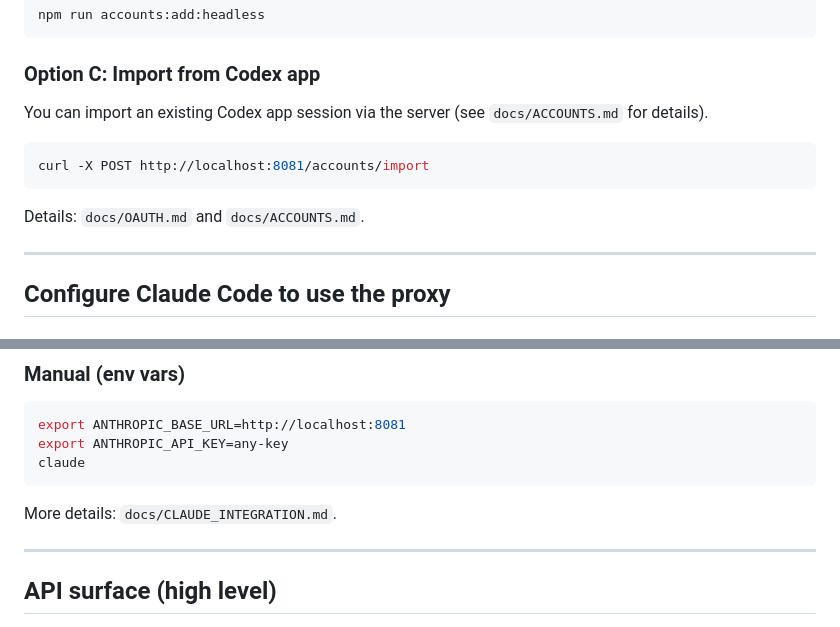
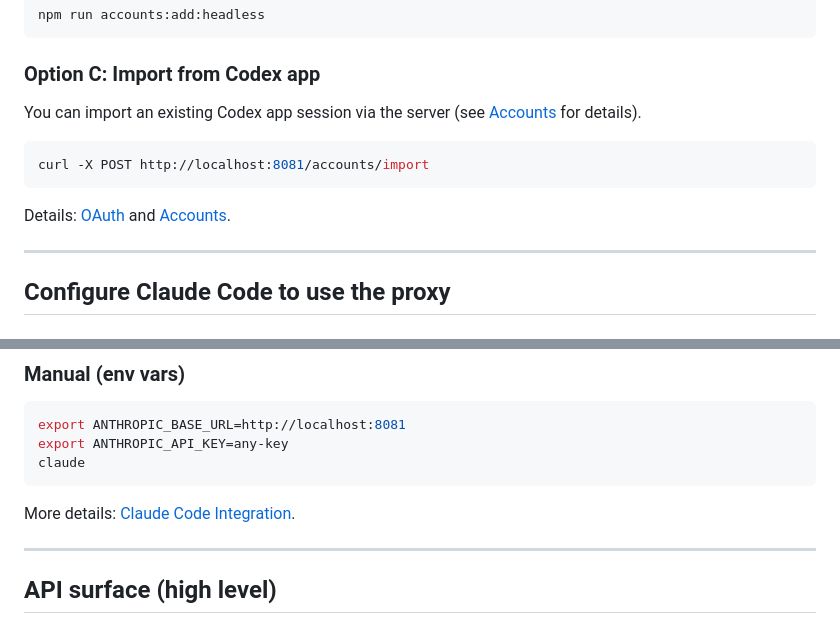
Before and after one commit to Ayush-Kotlin-Dev/codex-claude-proxy, a Markdown page: README.md, 2 parts joined by grey strips. GitHub-like rendering.

````diff
--- a/README.md
+++ b/README.md
@@ -162,13 +154,13 @@ npm run accounts:add:headless
 
 ### Option C: Import from Codex app
 
-You can import an existing Codex app session via the server (see `docs/ACCOUNTS.md` for details).
+You can import an existing Codex app session via the server (see [Accounts](./docs/ACCOUNTS.md) for details).
 
 ```bash
 curl -X POST http://localhost:8081/accounts/import
 ```
 
-Details: `docs/OAUTH.md` and `docs/ACCOUNTS.md`.
+Details: [OAuth](./docs/OAUTH.md) and [Accounts](./docs/ACCOUNTS.md).
 
 ---
 
@@ -190,7 +182,7 @@ export ANTHROPIC_API_KEY=any-key
 claude
 ```
 
-More details: `docs/CLAUDE_INTEGRATION.md`.
+More details: [Claude Code Integration](./docs/CLAUDE_INTEGRATION.md).
 
 ---
 
````
Also changed, not shown: other parts of README.md (+19 -18 lines).
